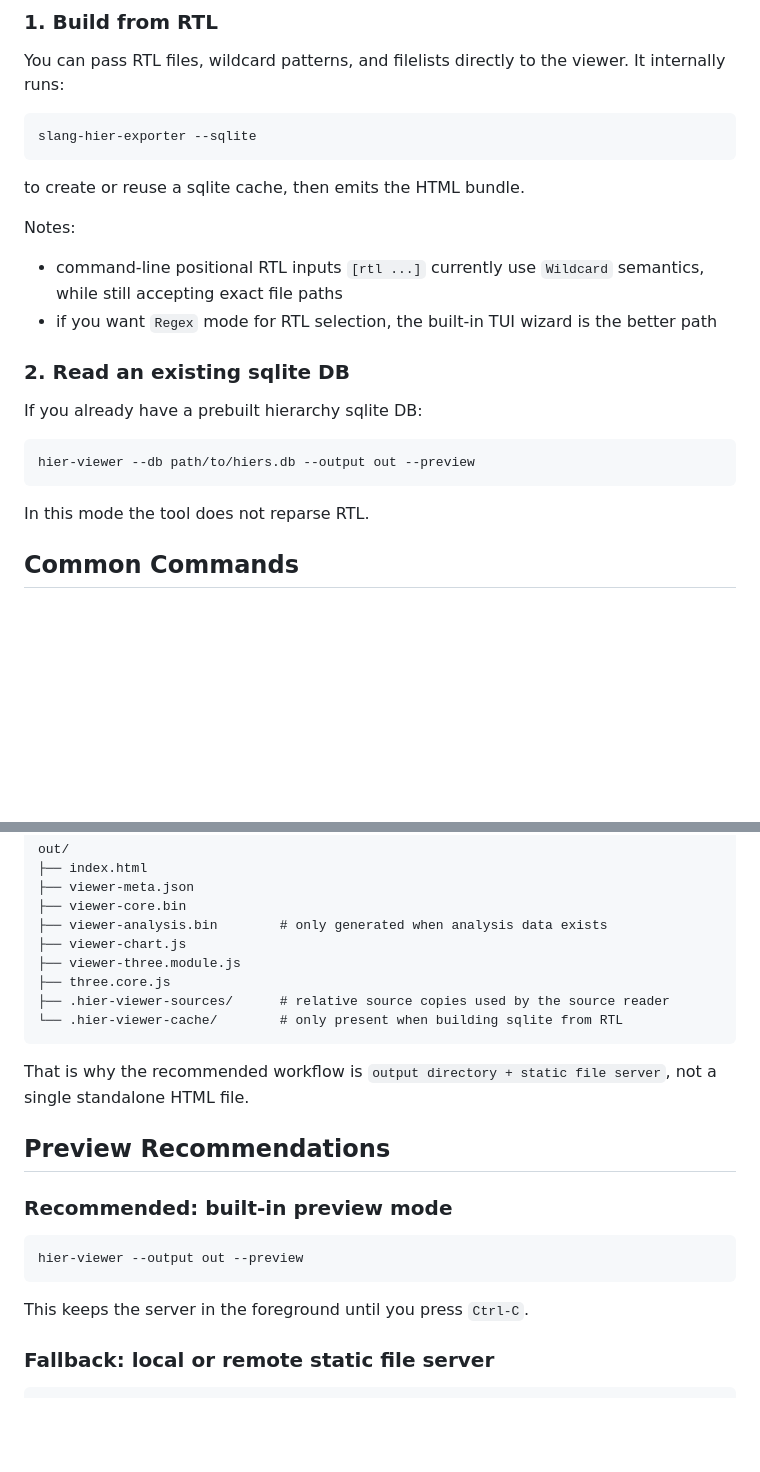
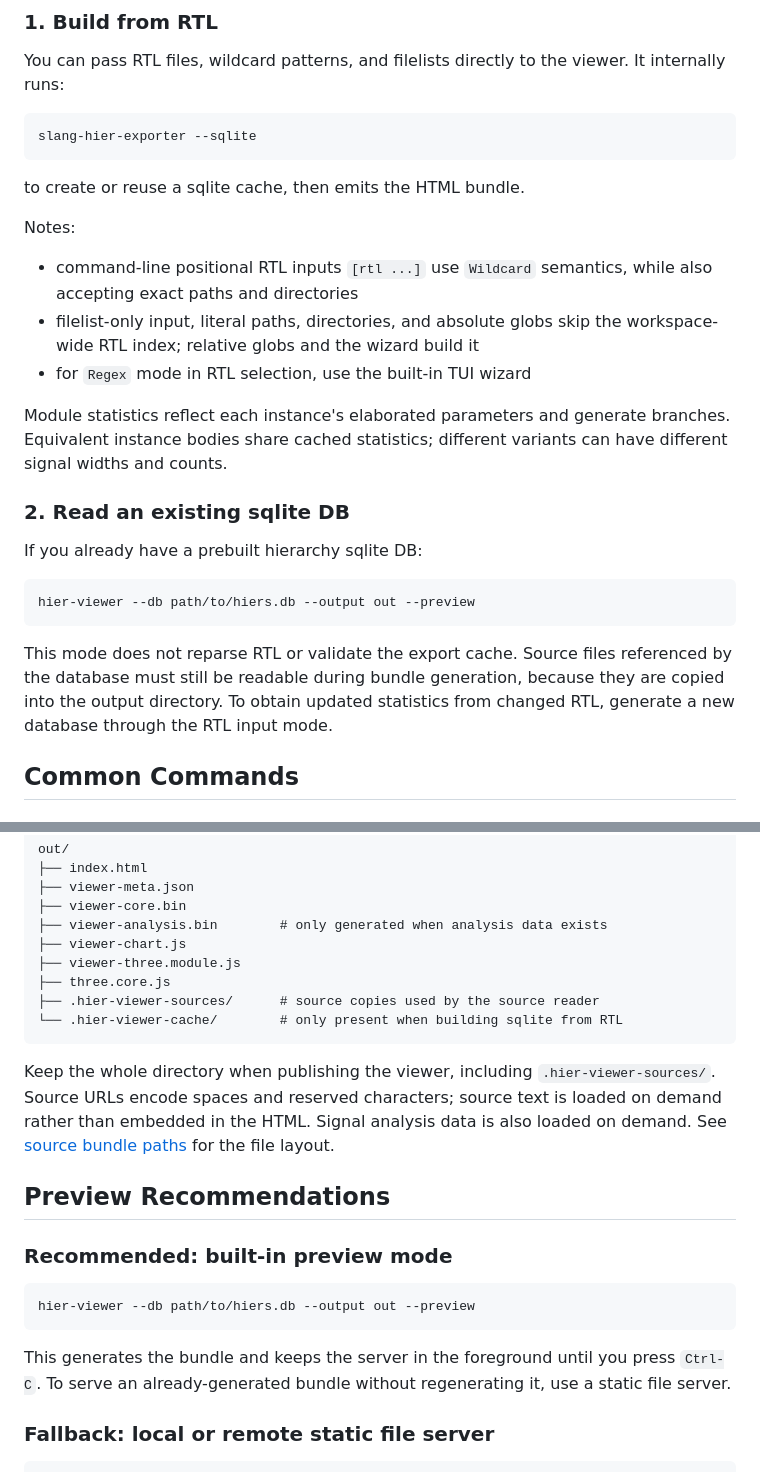
Before and after one commit to cyril0124/hier-viewer, a Markdown page: README.md, 2 parts joined by grey strips. GitHub-like rendering; blank space fills up the shorter version.

````diff
--- a/README.md
+++ b/README.md
@@ -200,8 +207,11 @@ to create or reuse a sqlite cache, then emits the HTML bundle.
 
 Notes:
 
-- command-line positional RTL inputs `[rtl ...]` currently use `Wildcard` semantics, while still accepting exact file paths
-- if you want `Regex` mode for RTL selection, the built-in TUI wizard is the better path
+- command-line positional RTL inputs `[rtl ...]` use `Wildcard` semantics, while also accepting exact paths and directories
+- filelist-only input, literal paths, directories, and absolute globs skip the workspace-wide RTL index; relative globs and the wizard build it
+- for `Regex` mode in RTL selection, use the built-in TUI wizard
+
+Module statistics reflect each instance's elaborated parameters and generate branches. Equivalent instance bodies share cached statistics; different variants can have different signal widths and counts.
 
 ### 2. Read an existing sqlite DB
 
@@ -211,7 +221,7 @@ If you already have a prebuilt hierarchy sqlite DB:
 hier-viewer --db path/to/hiers.db --output out --preview
 ```
 
-In this mode the tool does not reparse RTL.
+This mode does not reparse RTL or validate the export cache. Source files referenced by the database must still be readable during bundle generation, because they are copied into the output directory. To obtain updated statistics from changed RTL, generate a new database through the RTL input mode.
 
 ## Common Commands
 
@@ -435,21 +445,21 @@ out/
 ├── viewer-chart.js
 ├── viewer-three.module.js
 ├── three.core.js
-├── .hier-viewer-sources/      # relative source copies used by the source reader
+├── .hier-viewer-sources/      # source copies used by the source reader
 └── .hier-viewer-cache/        # only present when building sqlite from RTL
 ```
 
-That is why the recommended workflow is `output directory + static file server`, not a single standalone HTML file.
+Keep the whole directory when publishing the viewer, including `.hier-viewer-sources/`. Source URLs encode spaces and reserved characters; source text is loaded on demand rather than embedded in the HTML. Signal analysis data is also loaded on demand. See [source bundle paths](docs/export-and-bundle-contracts.md#source-bundle-paths) for the file layout.
 
 ## Preview Recommendations
 
 ### Recommended: built-in preview mode
 
 ```bash
-hier-viewer --output out --preview
+hier-viewer --db path/to/hiers.db --output out --preview
 ```
 
-This keeps the server in the foreground until you press `Ctrl-C`.
+This generates the bundle and keeps the server in the foreground until you press `Ctrl-C`. To serve an already-generated bundle without regenerating it, use a static file server.
 
 ### Fallback: local or remote static file server
 
````
Also changed, not shown: other parts of README.md (+58 -34 lines), CHANGELOG.md (+1 -0 lines), README.zh-CN.md (+67 -40 lines).
